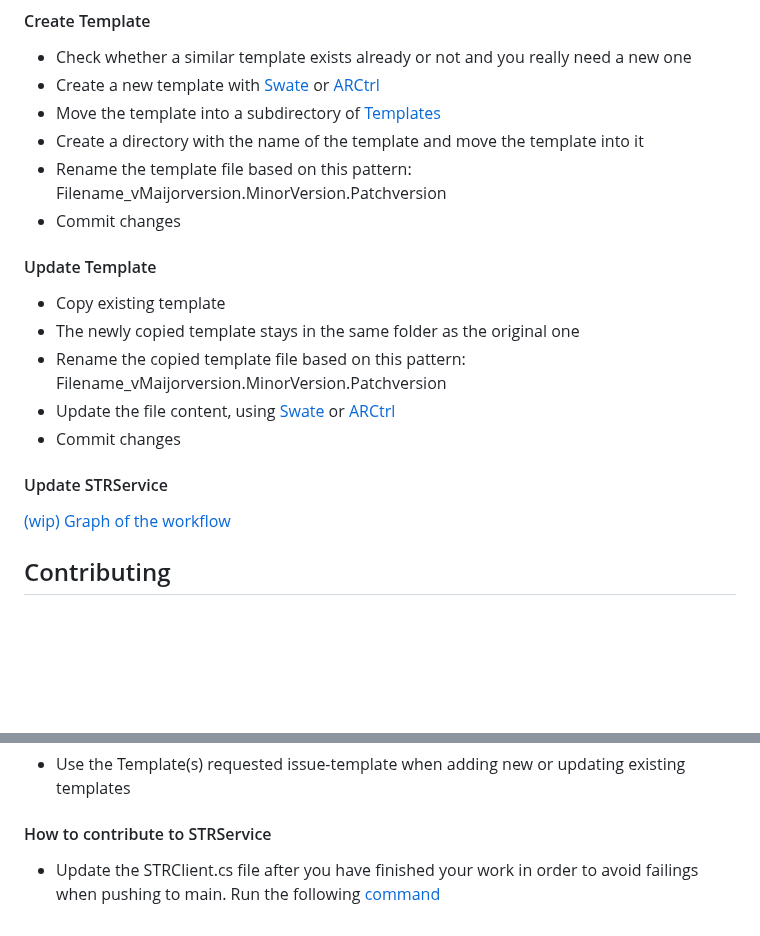
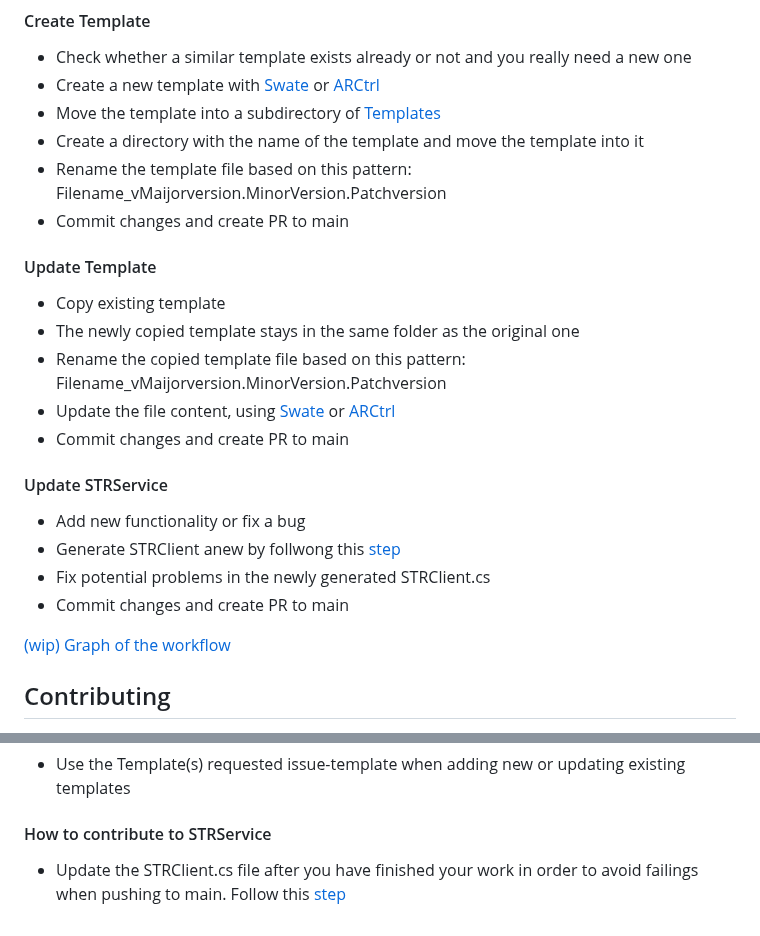
Before and after one commit to nfdi4plants/Swate-templates, a Markdown page: README.md, 2 parts joined by grey strips. Drawn GitHub-style; blank space fills up the shorter version.

Commit message:
improve workflow description

```diff
--- a/README.md
+++ b/README.md
@@ -28,7 +28,7 @@ You can find a representation of the STR porject relationships [here](tree/str/s
 * Move the template into a subdirectory of [Templates](templates)
 * Create a directory with the name of the template and move the template into it
 * Rename the template file based on this pattern: Filename_vMaijorversion.MinorVersion.Patchversion
-* Commit changes
+* Commit changes and create PR to main
 
 #### Update Template
 
@@ -36,11 +36,14 @@ You can find a representation of the STR porject relationships [here](tree/str/s
 * The newly copied template stays in the same folder as the original one
 * Rename the copied template file based on this pattern: Filename_vMaijorversion.MinorVersion.Patchversion
 * Update the file content, using [Swate](https://github.com/nfdi4plants/Swate) or [ARCtrl](https://github.com/nfdi4plants/ARCtrl)
-* Commit changes
+* Commit changes and create PR to main
 
 #### Update STRService
 
-
+* Add new functionality or fix a bug
+* Generate STRClient anew by follwong this [step](#strclient-generation)
+* Fix potential problems in the newly generated STRClient.cs
+* Commit changes and create PR to main
 
 [(wip) Graph of the workflow](tree/Feature_STR_UpdateContributionGuide/src/STRCI)
 
@@ -84,4 +87,4 @@ nswag openapi2csclient /input:https://str.nfdi4plants.org/swagger/v1/swagger.jso
 
 #### How to contribute to STRService
 
-* Update the STRClient.cs file after you have finished your work in order to avoid failings when pushing to main. Run the following [command](#strclient-generation)
+* Update the STRClient.cs file after you have finished your work in order to avoid failings when pushing to main. Follow this [step](#strclient-generation)
```
